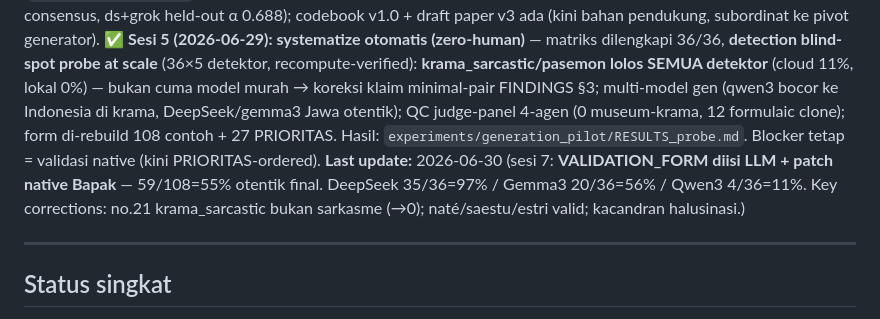
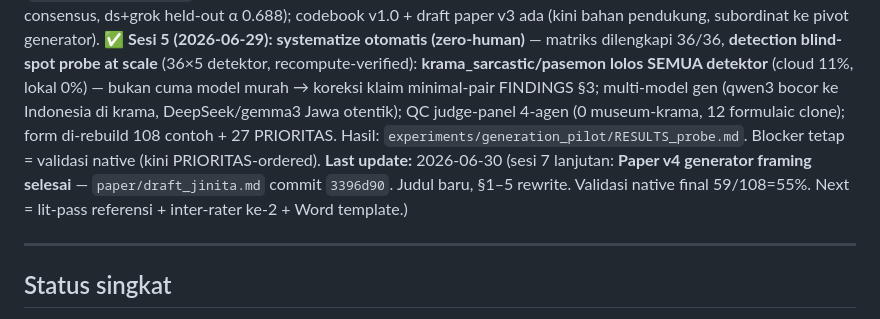
Before and after one commit to neimasilk/jawa_hate_fresh, a Markdown page: STATE.md, the part around one of its changes. GitHub-like rendering.

```diff
--- a/STATE.md
+++ b/STATE.md
@@ -1,7 +1,7 @@
 # STATE — Ujaran Kebencian Jawa (Fully LLM Pipeline)
 
 **Stage:** **PIVOT LABELER→GENERATOR (2026-06-23 sesi 3).** ✅ **Generator pilot SELESAI dijalankan (2026-06-29):** `experiments/generation_pilot/` di-redesign jadi matriks register-pragmatik (4 niche × 9 target SARA) → **35/36 contoh hate Jawa fresh** ter-generate (DeepSeek, ~beberapa sen). 0 kebocoran "museum krama"; **N3b krama cold-contempt ke KELOMPOK berhasil di-generate** (jawab open-question FINDINGS §5). Pipeline lengkap generate→review→[native]→score siap. **BLOCKER (by design): validasi keaslian native oleh Bapak** (`VALIDATION_FORM.xlsx`). — Konteks lama tetap: Pilot #1/#2/#1b/#3/#5/#6/#6b DONE (pool 735, dataset 728 consensus, ds+grok held-out α 0.688); codebook v1.0 + draft paper v3 ada (kini bahan pendukung, subordinat ke pivot generator). ✅ **Sesi 5 (2026-06-29): systematize otomatis (zero-human)** — matriks dilengkapi 36/36, **detection blind-spot probe at scale** (36×5 detektor, recompute-verified): **krama_sarcastic/pasemon lolos SEMUA detektor** (cloud 11%, lokal 0%) — bukan cuma model murah → koreksi klaim minimal-pair FINDINGS §3; multi-model gen (qwen3 bocor ke Indonesia di krama, DeepSeek/gemma3 Jawa otentik); QC judge-panel 4-agen (0 museum-krama, 12 formulaic clone); form di-rebuild 108 contoh + 27 PRIORITAS. Hasil: `experiments/generation_pilot/RESULTS_probe.md`. Blocker tetap = validasi native (kini PRIORITAS-ordered).
-**Last update:** 2026-06-30 (sesi 7: **VALIDATION_FORM diisi LLM + patch native Bapak** — 59/108=55% otentik final. DeepSeek 35/36=97% / Gemma3 20/36=56% / Qwen3 4/36=11%. Key corrections: no.21 krama_sarcastic bukan sarkasme (→0); naté/saestu/estri valid; kacandran halusinasi.)
+**Last update:** 2026-06-30 (sesi 7 lanjutan: **Paper v4 generator framing selesai** — `paper/draft_jinita.md` commit `3396d90`. Judul baru, §1–5 rewrite. Validasi native final 59/108=55%. Next = lit-pass referensi + inter-rater ke-2 + Word template.)
 
 ---
 
```
Also changed, not shown: other parts of STATE.md (+2 -1 lines), HANDOFF.md (+21 -11 lines).
